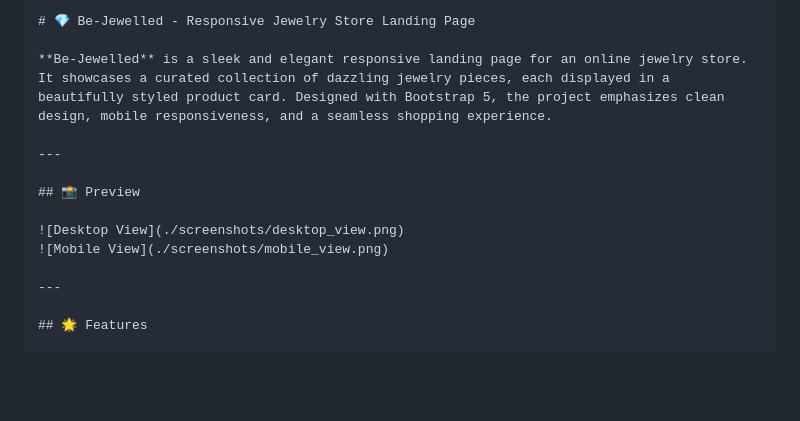
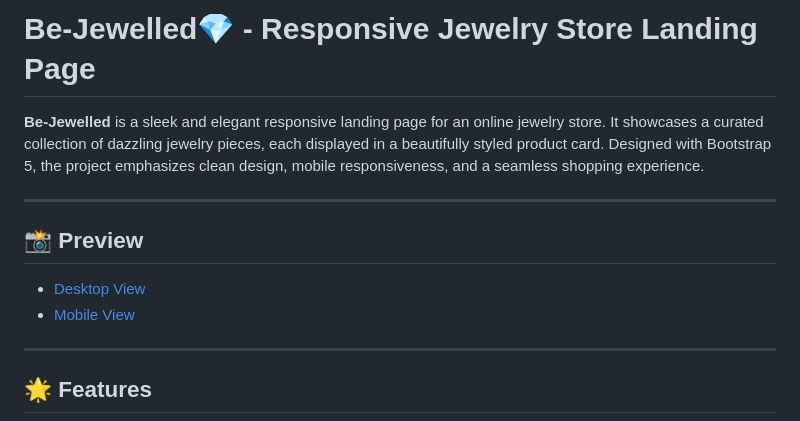
Before and after one commit to marameref/GMC_MSc_SE, a Markdown page: flex-Bejewelled/readme.md, the part around the change. GitHub-like rendering; blank space fills up the shorter version.

`````diff
--- a/flex-Bejewelled/readme.md
+++ b/flex-Bejewelled/readme.md
@@ -1,6 +1,5 @@
 
-````markdown
-# 💎 Be-Jewelled - Responsive Jewelry Store Landing Page
+# Be-Jewelled💎 - Responsive Jewelry Store Landing Page
 
 **Be-Jewelled** is a sleek and elegant responsive landing page for an online jewelry store. It showcases a curated collection of dazzling jewelry pieces, each displayed in a beautifully styled product card. Designed with Bootstrap 5, the project emphasizes clean design, mobile responsiveness, and a seamless shopping experience.
 
@@ -8,8 +7,8 @@
 
 ## 📸 Preview
 
-![Desktop View](./screenshots/desktop_view.png)
-![Mobile View](./screenshots/mobile_view.png)
+* [Desktop View](./screenshots/desktop_view.png)
+* [Mobile View](./screenshots/mobile_view.png)
 
 ---
 
`````
